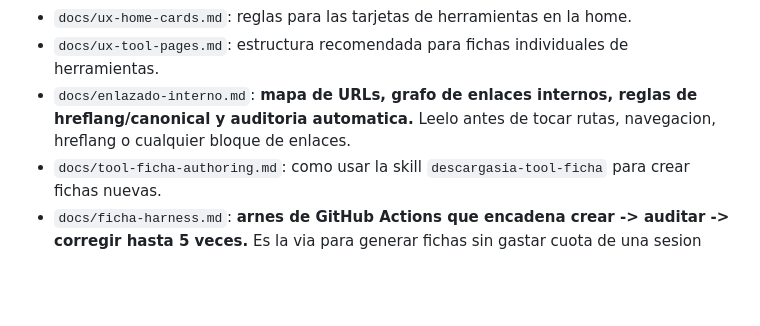
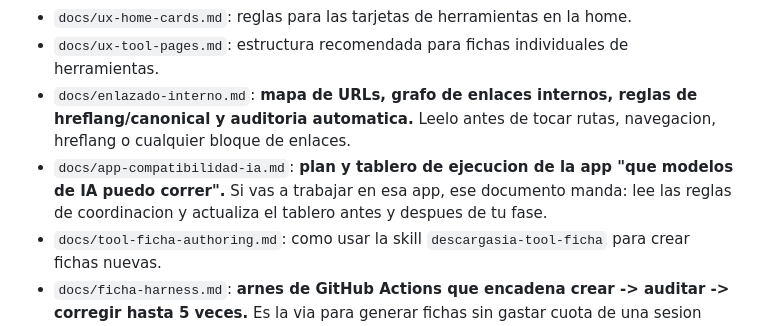
Before and after one commit to Gunz-cop/DescargasIA, a Markdown page: AGENTS.md, the part around the change. Rendered like a GitHub page; blank space fills up the shorter version.

```diff
--- a/AGENTS.md
+++ b/AGENTS.md
@@ -8,6 +8,8 @@ Antes de modificar UX, contenido o estructura editorial, lee estas guias:
 - `docs/ux-home-cards.md`: reglas para las tarjetas de herramientas en la home.
 - `docs/ux-tool-pages.md`: estructura recomendada para fichas individuales de herramientas.
 - `docs/enlazado-interno.md`: **mapa de URLs, grafo de enlaces internos, reglas de hreflang/canonical y auditoria automatica.** Leelo antes de tocar rutas, navegacion, hreflang o cualquier bloque de enlaces.
+- `docs/app-compatibilidad-ia.md`: **plan y tablero de ejecucion de la app "que modelos de IA puedo correr".**
+  Si vas a trabajar en esa app, ese documento manda: lee las reglas de coordinacion y actualiza el tablero antes y despues de tu fase.
 - `docs/tool-ficha-authoring.md`: como usar la skill `descargasia-tool-ficha` para crear fichas nuevas.
 - `docs/ficha-harness.md`: **arnes de GitHub Actions que encadena crear -> auditar -> corregir hasta 5 veces.** Es la via para generar fichas sin gastar cuota de una sesion interactiva.
 - `skills/descargasia-tool-ficha/`: copia versionada de la skill local para revisar y ajustar el flujo de creacion de fichas.
```
Also changed, not shown: docs/app-compatibilidad-ia.md (added, +379 -0 lines).
